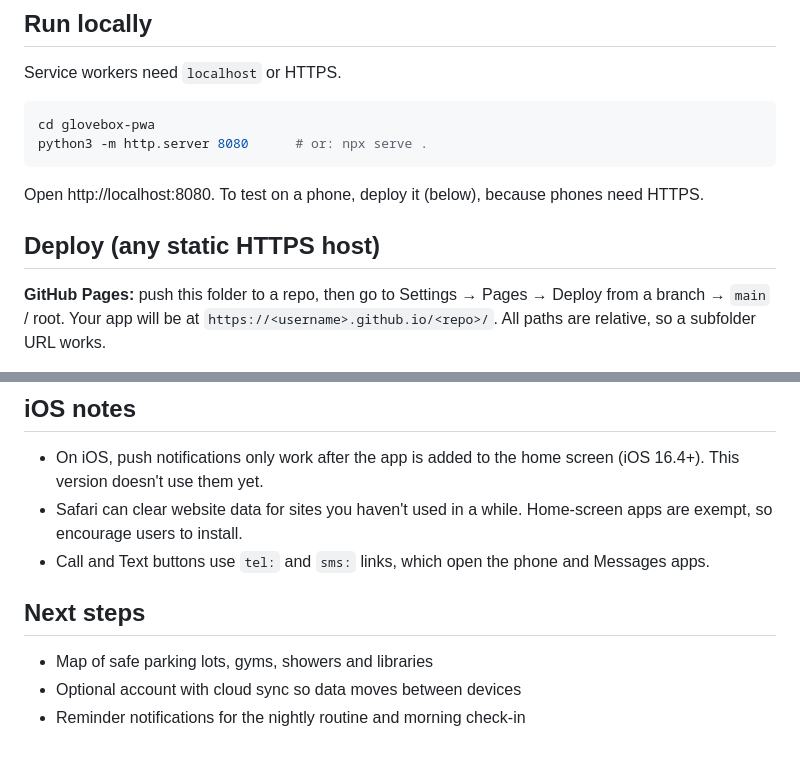
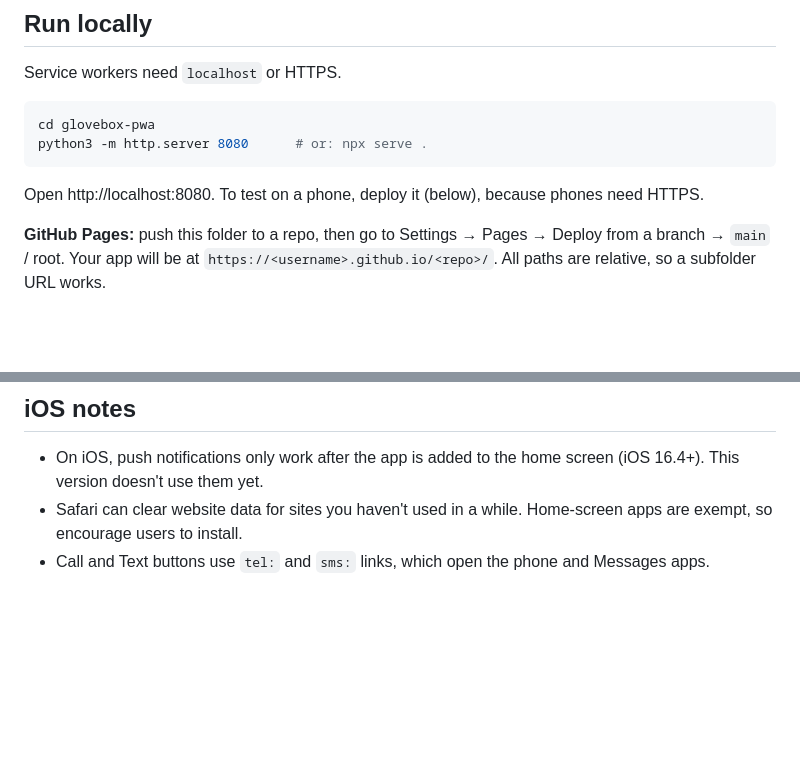
Before and after one commit to DenzelTheAnointedOne/glovebox-pwa, a Markdown page: README.md, 2 parts joined by grey strips. GitHub-like rendering; blank space fills up the shorter version.

```diff
--- a/README.md
+++ b/README.md
@@ -40,8 +40,6 @@ python3 -m http.server 8080      # or: npx serve .
 
 Open http://localhost:8080. To test on a phone, deploy it (below), because phones need HTTPS.
 
-## Deploy (any static HTTPS host)
-
 **GitHub Pages:** push this folder to a repo, then go to Settings → Pages → Deploy from a branch → `main` / root.
 Your app will be at `https://<username>.github.io/<repo>/`. All paths are relative, so a subfolder URL works.
 
@@ -65,9 +63,3 @@ If you add a new file, also add it to the `SHELL` list in `sw.js` so it's availa
 - On iOS, push notifications only work after the app is added to the home screen (iOS 16.4+). This version doesn't use them yet.
 - Safari can clear website data for sites you haven't used in a while. Home-screen apps are exempt, so encourage users to install.
 - Call and Text buttons use `tel:` and `sms:` links, which open the phone and Messages apps.
-
-## Next steps
-
-- Map of safe parking lots, gyms, showers and libraries
-- Optional account with cloud sync so data moves between devices
-- Reminder notifications for the nightly routine and morning check-in
```
